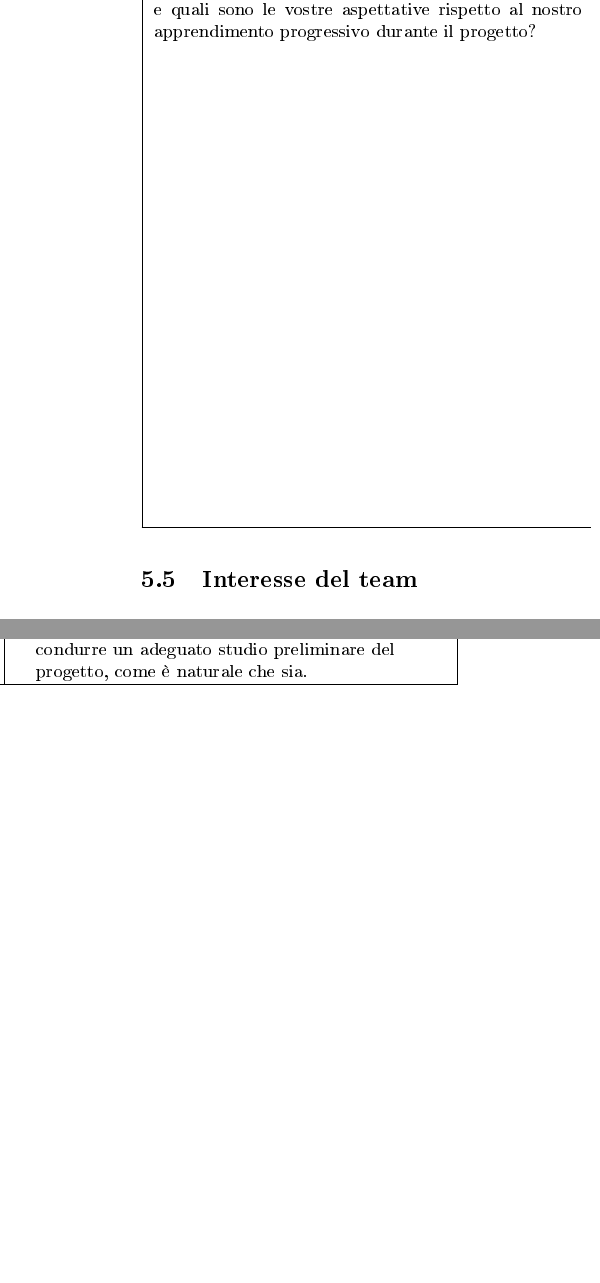
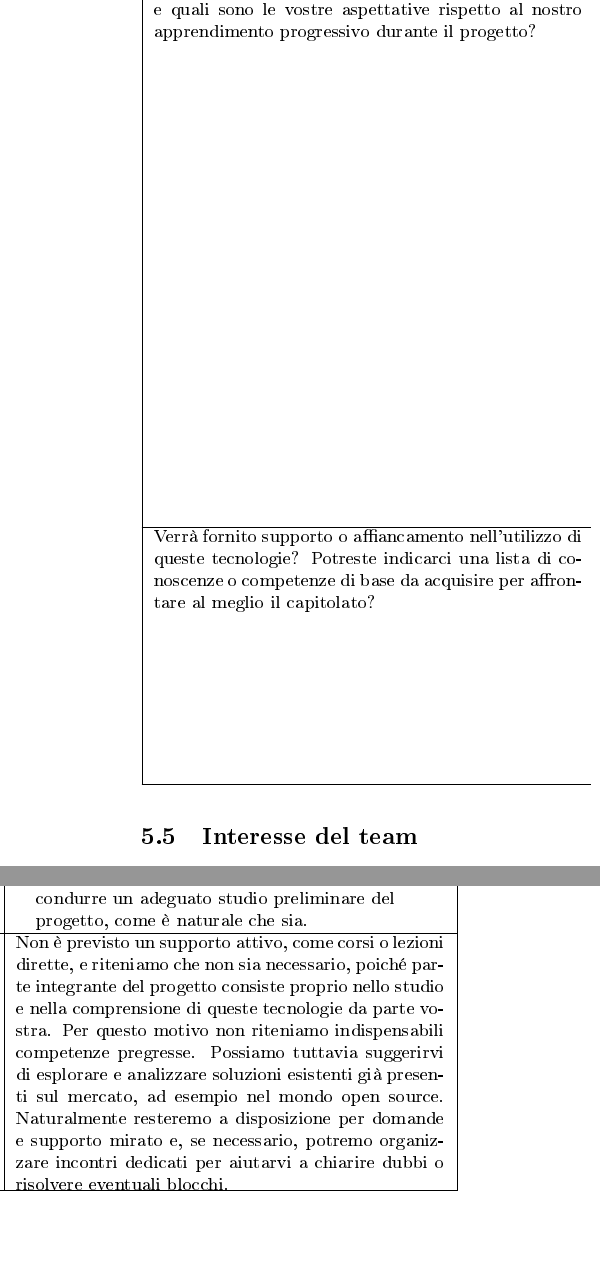
Before and after one commit to BugBustersUnipd/DocumentazioneSWE, a LaTeX document (SCELTA CAPITOLATO/Resoconto_capitolati.tex): two parts of the columns of page 16 of 19, joined at a grey line, cut so that both start at the same text, the shorter picture padded with empty space. The pictures show the PDF file SCELTA CAPITOLATO/Resoconto_capitolati.pdf that the author committed with the source.

```diff
--- a/SCELTA CAPITOLATO/Resoconto_capitolati.tex
+++ b/SCELTA CAPITOLATO/Resoconto_capitolati.tex
@@ -632,7 +635,16 @@
   \item Questi dettagli, tuttavia, li definiremo progressivamente, dopo che avrete avuto modo di condurre un adeguato studio preliminare del progetto, come è naturale che sia.
 \end{itemize} \\
 \hline
-
+\parbox[t]{\linewidth}{%
+  Verrà fornito supporto o affiancamento nell'utilizzo di queste tecnologie?
+  Potreste indicarci una lista di conoscenze o competenze di base da acquisire per affrontare al meglio il capitolato?
+}
+&
+\parbox[t]{\linewidth}{%
+Non è previsto un supporto attivo, come corsi o lezioni dirette, e riteniamo che non sia necessario, poiché parte integrante del progetto consiste proprio nello studio e nella comprensione di queste tecnologie da parte vostra. Per questo motivo non riteniamo indispensabili competenze pregresse. Possiamo tuttavia suggerirvi di esplorare e analizzare soluzioni esistenti già presenti sul mercato, ad esempio nel mondo open source.
+Naturalmente resteremo a disposizione per domande e supporto mirato e, se necessario, potremo organizzare incontri dedicati per aiutarvi a chiarire dubbi o risolvere eventuali blocchi.
+} \\
+\hline
 \end{tabularx}
 }
 
```
Also changed, not shown: SCELTA CAPITOLATO/Resoconto_capitolati.pdf, SCELTA CAPITOLATO/Resoconto_capitolati.tex (11 more changed lines), 2 other files.
